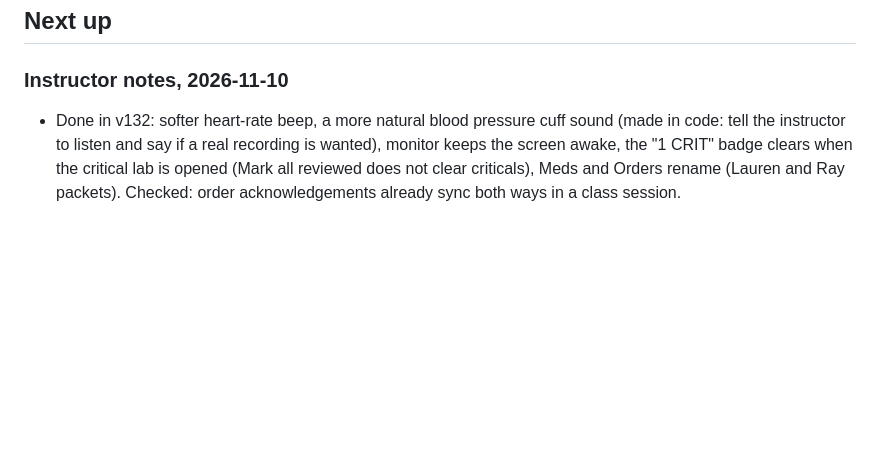
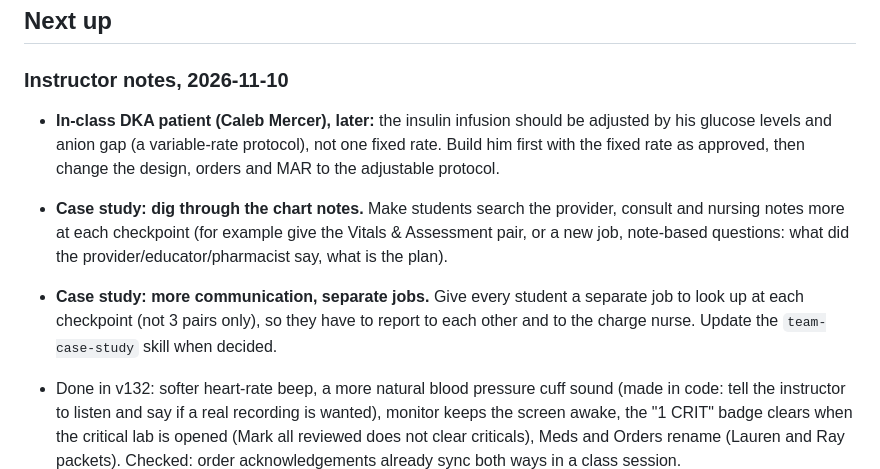
Before and after one commit to goblackcats-dev/EHR, a Markdown page: TODO.md, the part around the change. GitHub-like rendering; blank space fills up the shorter version.

Commit message:
TODO: variable-rate insulin for Caleb; case study note digging and separate jobs
Co-Authored-By: Claude Opus 5.5 <noreply@anthropic.com>
Claude-Session: https://claude.ai/code/session_01BaPRnyq7pWkkksjSCgkfNC

```diff
--- a/TODO.md
+++ b/TODO.md
@@ -2,6 +2,9 @@
 
 ## Next up
 ### Instructor notes, 2026-11-10
+- **In-class DKA patient (Caleb Mercer), later:** the insulin infusion should be adjusted by his glucose levels and anion gap (a variable-rate protocol), not one fixed rate. Build him first with the fixed rate as approved, then change the design, orders and MAR to the adjustable protocol.
+- **Case study: dig through the chart notes.** Make students search the provider, consult and nursing notes more at each checkpoint (for example give the Vitals & Assessment pair, or a new job, note-based questions: what did the provider/educator/pharmacist say, what is the plan).
+- **Case study: more communication, separate jobs.** Give every student a separate job to look up at each checkpoint (not 3 pairs only), so they have to report to each other and to the charge nurse. Update the `team-case-study` skill when decided.
 - Done in v132: softer heart-rate beep, a more natural blood pressure cuff sound (made in code: tell the instructor to listen and say if a real recording is wanted), monitor keeps the screen awake, the "1 CRIT" badge clears when the critical lab is opened (Mark all reviewed does not clear criticals), Meds and Orders rename (Lauren and Ray packets). Checked: order acknowledgements already sync both ways in a class session.
 - **Relay (Metered) data use, next step:** set up Cloudflare's free TURN relay as the second relay (get the account, then change the app to use it; check the free limit first). A home server on Tailscale is NOT suitable (students would need Tailscale). Also add a switch in the Class session to turn student screen viewing off (screen view is the biggest data user when a connection goes through the relay), and show which students are on the relay.
 - **Case study patients: new labs and a new assessment at every checkpoint.** Done for Lauren Mitchell (v127) and in the `team-case-study` skill. Still to do: check the other case study patients (Ray Kessler hypermagnesemia, the burn ICU patient, Doris...) for stops with no new labs or assessment.
```
